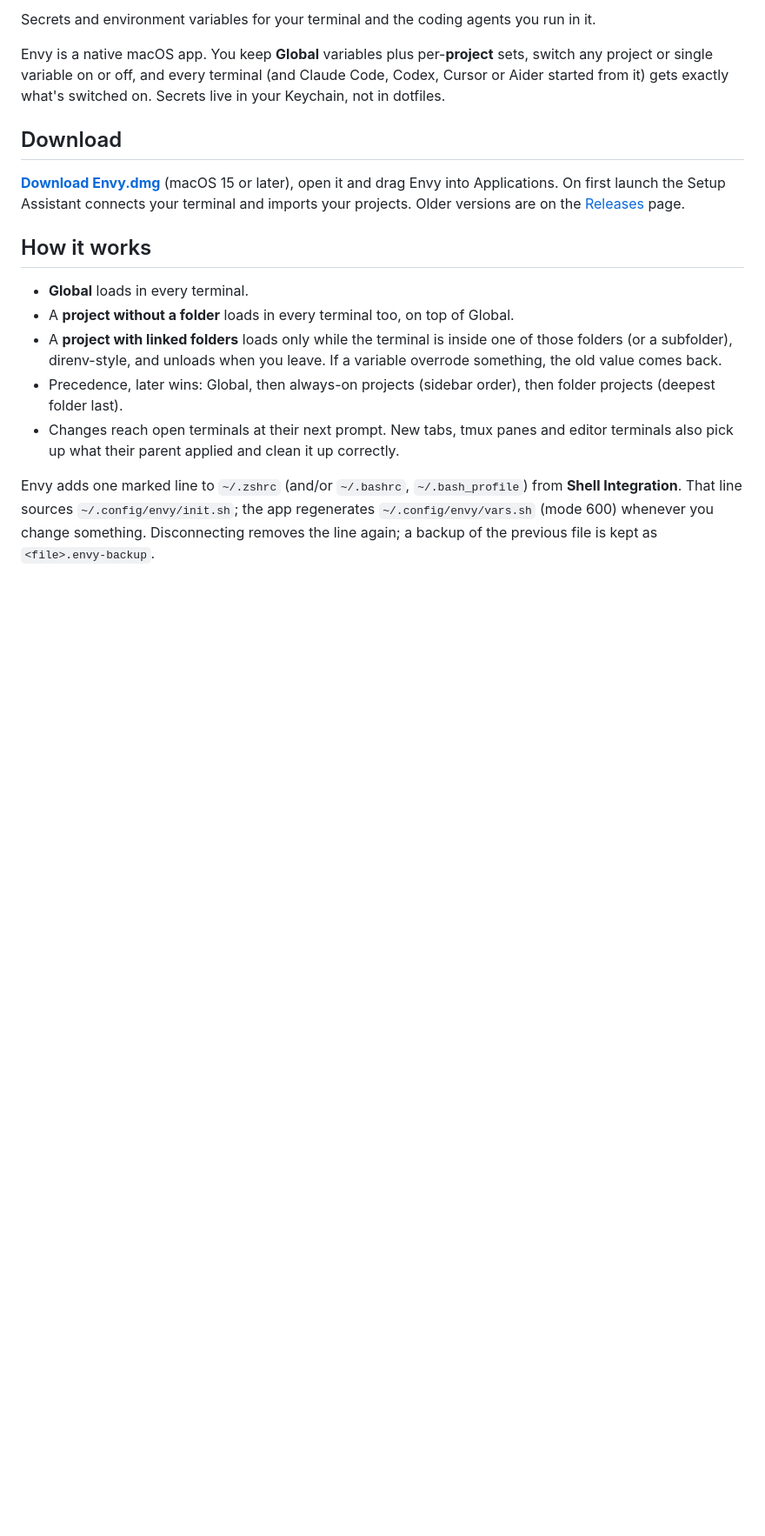
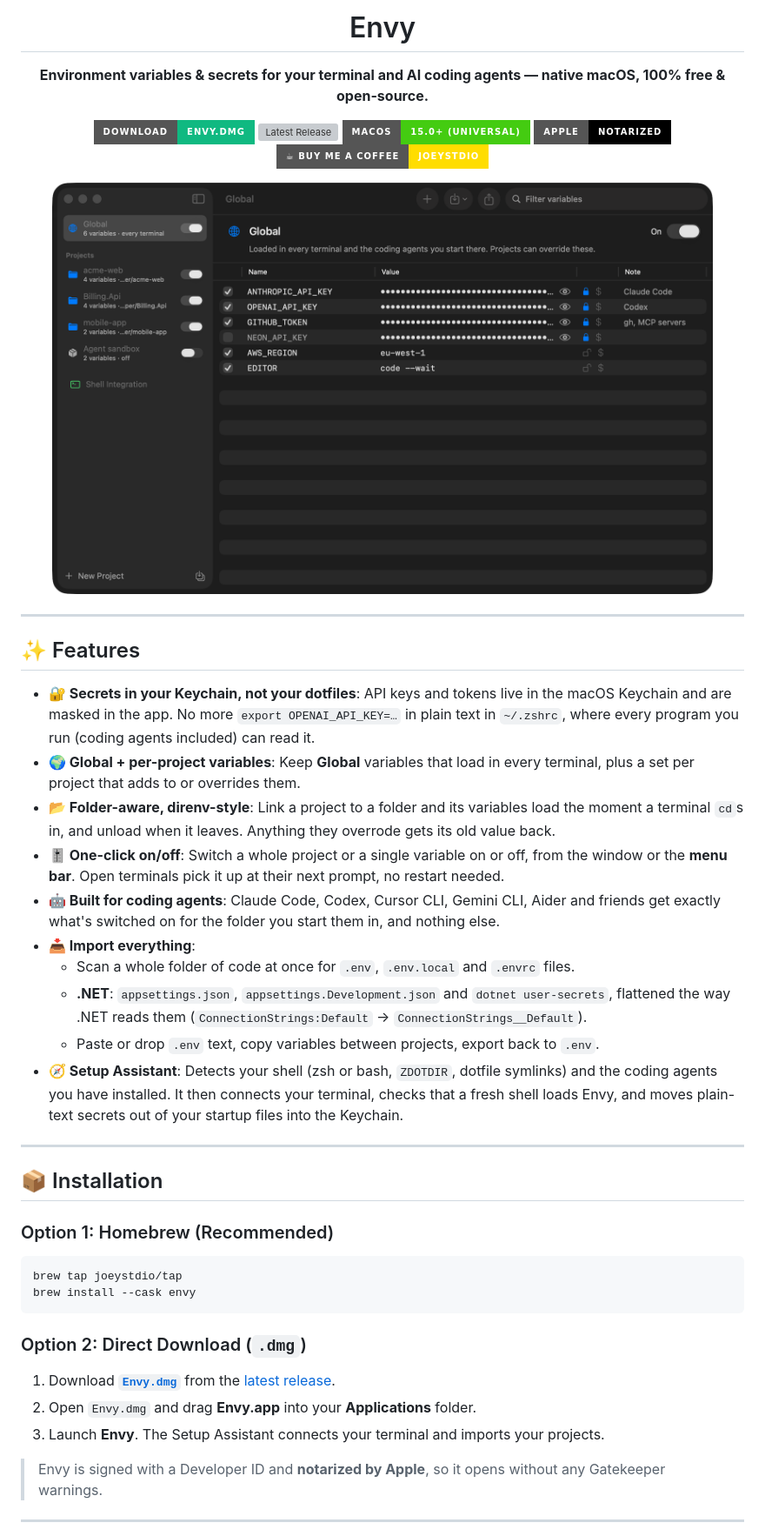
Before and after one commit to joeystdio/envy, a Markdown page: README.md, the part around one of its changes. Shown at 87% size. Drawn GitHub-style; pictures changed too: assets/screenshot.png (added); badges without logos; blank space fills up the shorter version; grey boxes are pictures that could not be loaded.

````diff
--- a/README.md
+++ b/README.md
@@ -2,27 +4,59 @@
 
-Secrets and environment variables for your terminal and the coding agents you run in it.
+<h1 align="center">Envy</h1>
 
-Envy is a native macOS app. You keep **Global** variables plus per-**project** sets, switch any project or
-single variable on or off, and every terminal (and Claude Code, Codex, Cursor or Aider started from it) gets
-exactly what's switched on. Secrets live in your Keychain, not in dotfiles.
+<p align="center">
+  <strong>Environment variables & secrets for your terminal and AI coding agents — native macOS, 100% free & open-source.</strong>
+</p>
 
-## Download
+<p align="center">
+  <a href="https://github.com/joeystdio/envy/releases/latest/download/Envy.dmg">
+    <img src="https://img.shields.io/badge/Download-Envy.dmg-10B981?style=for-the-badge&logo=apple" alt="Download Envy.dmg">
+  </a>
+  <a href="https://github.com/joeystdio/envy/releases/latest">
+    <img src="https://img.shields.io/github/v/release/joeystdio/envy?style=for-the-badge&color=blue" alt="Latest Release">
+  </a>
+  <img src="https://img.shields.io/badge/macOS-15.0%2B%20(Universal)-success?style=for-the-badge&logo=apple" alt="macOS 15+ Universal">
+  <img src="https://img.shields.io/badge/Apple-Notarized-black?style=for-the-badge&logo=apple" alt="Apple Notarized">
+  <a href="https://buymeacoffee.com/joeystdio">
+    <img src="https://img.shields.io/badge/☕_Buy_Me_a_Coffee-joeystdio-FFDD00?style=for-the-badge&logo=buymeacoffee&logoColor=black" alt="Buy Me a Coffee">
+  </a>
+</p>
 
-**[Download Envy.dmg](https://github.com/joeystdio/envy/releases/latest/download/Envy.dmg)** (macOS 15 or later),
-open it and drag Envy into Applications. On first launch the Setup Assistant connects your terminal and imports
-your projects. Older versions are on the [Releases](https://github.com/joeystdio/envy/releases) page.
+<p align="center">
+  <img src="assets/screenshot.png" width="760" alt="Envy Screenshot">
+</p>
 
-## How it works
+---
 
-- **Global** loads in every terminal.
-- A **project without a folder** loads in every terminal too, on top of Global.
-- A **project with linked folders** loads only while the terminal is inside one of those folders (or a
-  subfolder), direnv-style, and unloads when you leave. If a variable overrode something, the old value comes back.
-- Precedence, later wins: Global, then always-on projects (sidebar order), then folder projects (deepest folder last).
-- Changes reach open terminals at their next prompt. New tabs, tmux panes and editor terminals also pick up
-  what their parent applied and clean it up correctly.
+## ✨ Features
 
-Envy adds one marked line to `~/.zshrc` (and/or `~/.bashrc`, `~/.bash_profile`) from **Shell Integration**.
-That line sources `~/.config/envy/init.sh`; the app regenerates `~/.config/envy/vars.sh` (mode 600) whenever
-you change something. Disconnecting removes the line again; a backup of the previous file is kept as
-`<file>.envy-backup`.
+- **🔐 Secrets in your Keychain, not your dotfiles**: API keys and tokens live in the macOS Keychain and are masked in the app. No more `export OPENAI_API_KEY=…` in plain text in `~/.zshrc`, where every program you run (coding agents included) can read it.
+- **🌍 Global + per-project variables**: Keep **Global** variables that load in every terminal, plus a set per project that adds to or overrides them.
+- **📂 Folder-aware, direnv-style**: Link a project to a folder and its variables load the moment a terminal `cd`s in, and unload when it leaves. Anything they overrode gets its old value back.
+- **🎚️ One-click on/off**: Switch a whole project or a single variable on or off, from the window or the **menu bar**. Open terminals pick it up at their next prompt, no restart needed.
+- **🤖 Built for coding agents**: Claude Code, Codex, Cursor CLI, Gemini CLI, Aider and friends get exactly what's switched on for the folder you start them in, and nothing else.
+- **📥 Import everything**:
+  - Scan a whole folder of code at once for `.env`, `.env.local` and `.envrc` files.
+  - **.NET**: `appsettings.json`, `appsettings.Development.json` and `dotnet user-secrets`, flattened the way .NET reads them (`ConnectionStrings:Default` → `ConnectionStrings__Default`).
+  - Paste or drop `.env` text, copy variables between projects, export back to `.env`.
+- **🧭 Setup Assistant**: Detects your shell (zsh or bash, `ZDOTDIR`, dotfile symlinks) and the coding agents you have installed. It then connects your terminal, checks that a fresh shell loads Envy, and moves plain-text secrets out of your startup files into the Keychain.
+
+---
+
+## 📦 Installation
+
+### Option 1: Homebrew (Recommended)
+```bash
+brew tap joeystdio/tap
+brew install --cask envy
+```
+
+### Option 2: Direct Download (`.dmg`)
+1. Download [**`Envy.dmg`**](https://github.com/joeystdio/envy/releases/latest/download/Envy.dmg) from the [latest release](https://github.com/joeystdio/envy/releases/latest).
+2. Open `Envy.dmg` and drag **Envy.app** into your **Applications** folder.
+3. Launch **Envy**. The Setup Assistant connects your terminal and imports your projects.
+
+> Envy is signed with a Developer ID and **notarized by Apple**, so it opens without any Gatekeeper warnings.
+
+---
+
````
Also changed, not shown: other parts of README.md (+59 -59 lines), assets/icon.png (added), docs/assets/icon.png (added), docs/assets/screenshot.png (added), 4 other files.
